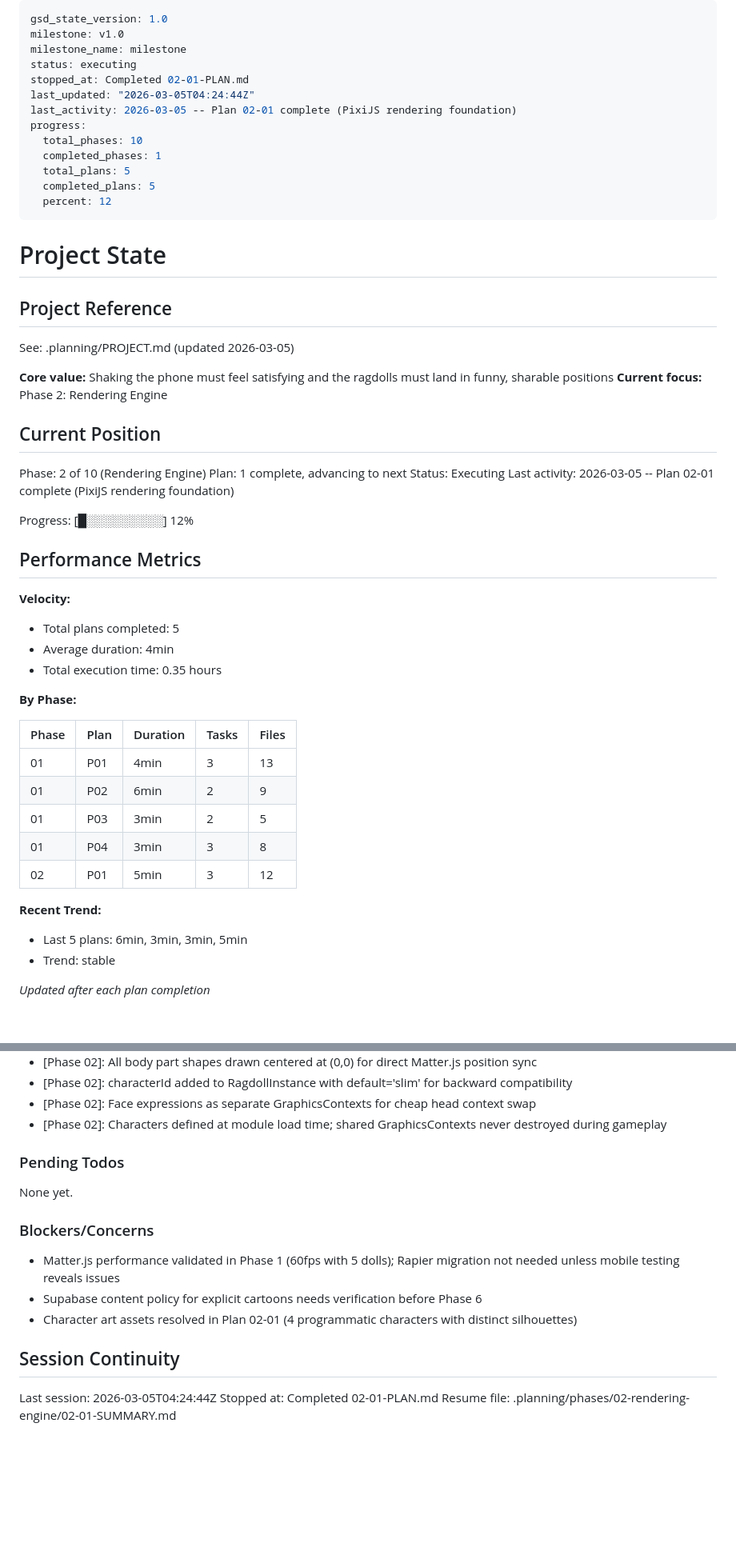
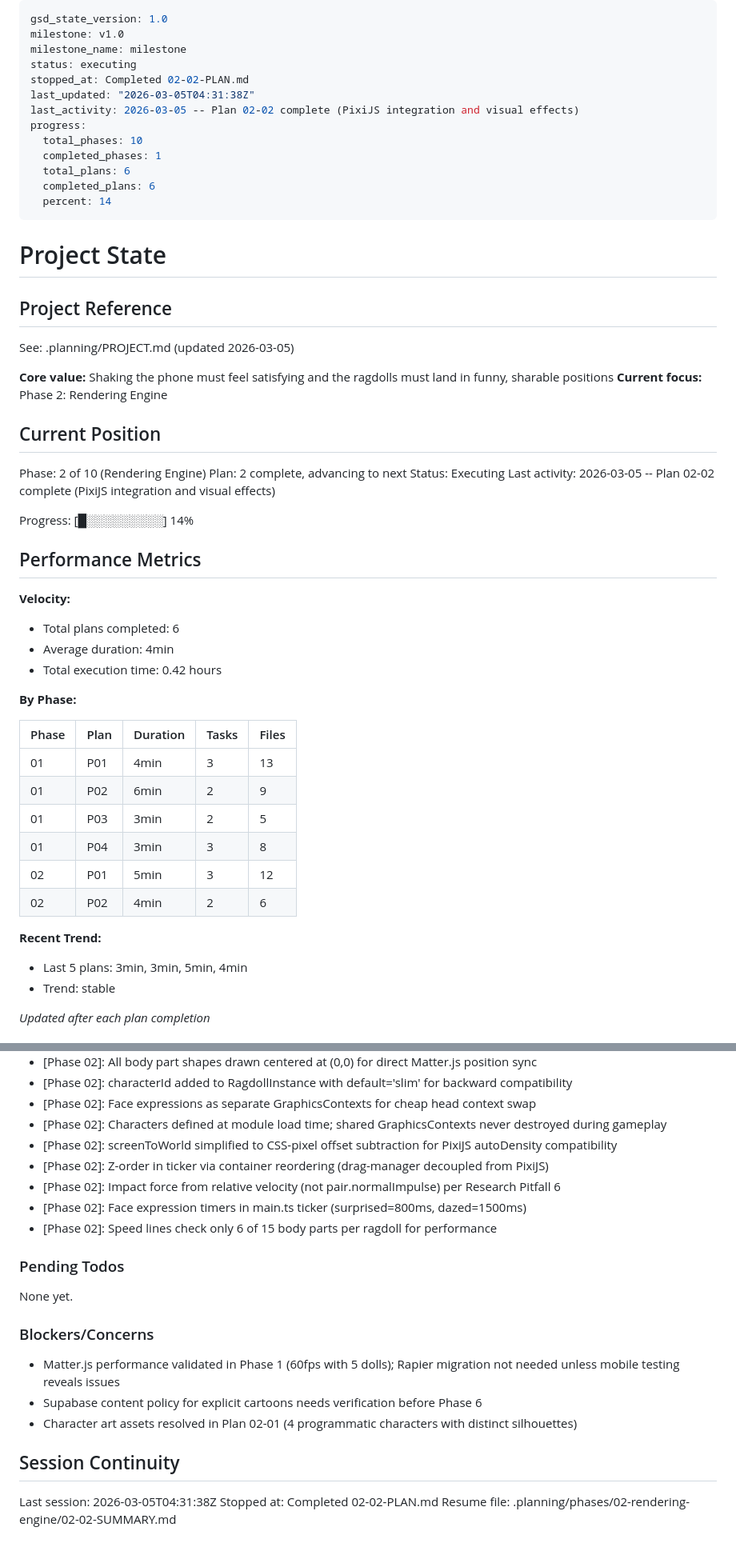
Before and after one commit to RustyIronH/shaken-together, a Markdown page: .planning/STATE.md, 2 parts joined by grey strips. Shown at 80% size. Drawn GitHub-style; blank space fills up the shorter version.

Commit message:
docs(02-02): complete PixiJS integration and visual effects plan
Co-Authored-By: Claude Opus 4.6 <noreply@anthropic.com>

```diff
--- a/.planning/STATE.md
+++ b/.planning/STATE.md
@@ -3,15 +3,15 @@ gsd_state_version: 1.0
 milestone: v1.0
 milestone_name: milestone
 status: executing
-stopped_at: Completed 02-01-PLAN.md
-last_updated: "2026-03-05T04:24:44Z"
-last_activity: 2026-03-05 -- Plan 02-01 complete (PixiJS rendering foundation)
+stopped_at: Completed 02-02-PLAN.md
+last_updated: "2026-03-05T04:31:38Z"
+last_activity: 2026-03-05 -- Plan 02-02 complete (PixiJS integration and visual effects)
 progress:
   total_phases: 10
   completed_phases: 1
-  total_plans: 5
-  completed_plans: 5
-  percent: 12
+  total_plans: 6
+  completed_plans: 6
+  percent: 14
 ---
 
 # Project State
@@ -26,18 +26,18 @@ See: .planning/PROJECT.md (updated 2026-03-05)
 ## Current Position
 
 Phase: 2 of 10 (Rendering Engine)
-Plan: 1 complete, advancing to next
+Plan: 2 complete, advancing to next
 Status: Executing
-Last activity: 2026-03-05 -- Plan 02-01 complete (PixiJS rendering foundation)
+Last activity: 2026-03-05 -- Plan 02-02 complete (PixiJS integration and visual effects)
 
-Progress: [█░░░░░░░░░] 12%
+Progress: [█░░░░░░░░░] 14%
 
 ## Performance Metrics
 
 **Velocity:**
-- Total plans completed: 5
+- Total plans completed: 6
 - Average duration: 4min
-- Total execution time: 0.35 hours
+- Total execution time: 0.42 hours
 
 **By Phase:**
 
@@ -48,9 +48,10 @@ Progress: [█░░░░░░░░░] 12%
 | 01 | P03 | 3min | 2 | 5 |
 | 01 | P04 | 3min | 3 | 8 |
 | 02 | P01 | 5min | 3 | 12 |
+| 02 | P02 | 4min | 2 | 6 |
 
 **Recent Trend:**
-- Last 5 plans: 6min, 3min, 3min, 5min
+- Last 5 plans: 3min, 3min, 5min, 4min
 - Trend: stable
 
 *Updated after each plan completion*
@@ -79,6 +80,11 @@ Recent decisions affecting current work:
 - [Phase 02]: characterId added to RagdollInstance with default='slim' for backward compatibility
 - [Phase 02]: Face expressions as separate GraphicsContexts for cheap head context swap
 - [Phase 02]: Characters defined at module load time; shared GraphicsContexts never destroyed during gameplay
+- [Phase 02]: screenToWorld simplified to CSS-pixel offset subtraction for PixiJS autoDensity compatibility
+- [Phase 02]: Z-order in ticker via container reordering (drag-manager decoupled from PixiJS)
+- [Phase 02]: Impact force from relative velocity (not pair.normalImpulse) per Research Pitfall 6
+- [Phase 02]: Face expression timers in main.ts ticker (surprised=800ms, dazed=1500ms)
+- [Phase 02]: Speed lines check only 6 of 15 body parts per ragdoll for performance
 
 ### Pending Todos
 
@@ -92,6 +98,6 @@ None yet.
 
 ## Session Continuity
 
-Last session: 2026-03-05T04:24:44Z
-Stopped at: Completed 02-01-PLAN.md
-Resume file: .planning/phases/02-rendering-engine/02-01-SUMMARY.md
+Last session: 2026-03-05T04:31:38Z
+Stopped at: Completed 02-02-PLAN.md
+Resume file: .planning/phases/02-rendering-engine/02-02-SUMMARY.md
```
Also changed, not shown: .planning/ROADMAP.md (+1 -1 lines), 1 other file.
